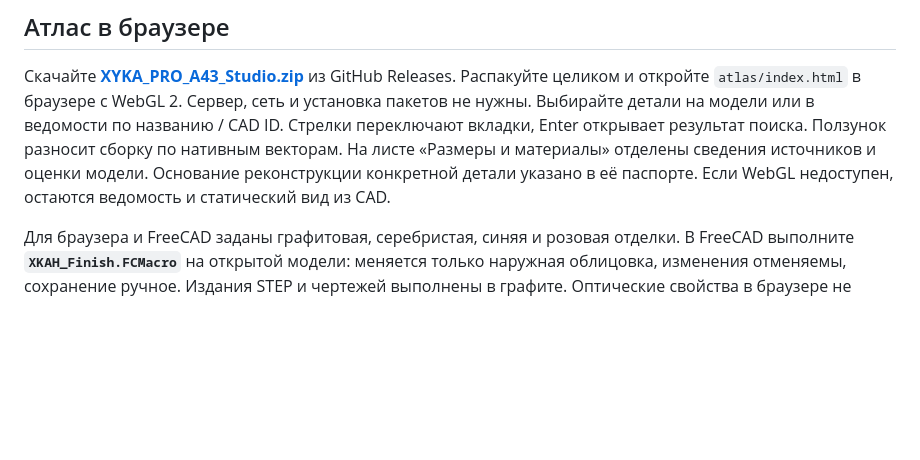
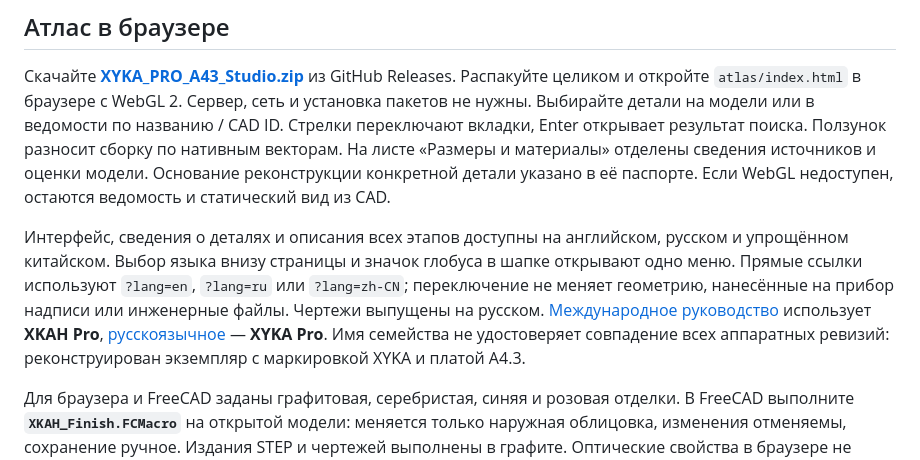
Before and after one commit to Georgy-hook/xyka-pro-atlas, a Markdown page: docs/engineering.ru.md, the part around the change. Drawn GitHub-style; blank space fills up the shorter version.

```diff
--- a/docs/engineering.ru.md
+++ b/docs/engineering.ru.md
@@ -5,6 +5,8 @@
 ## Атлас в браузере
 
 Скачайте **[XYKA_PRO_A43_Studio.zip](https://github.com/Georgy-hook/xyka-pro-atlas/releases/latest/download/XYKA_PRO_A43_Studio.zip)** из GitHub Releases. Распакуйте целиком и откройте `atlas/index.html` в браузере с WebGL 2. Сервер, сеть и установка пакетов не нужны. Выбирайте детали на модели или в ведомости по названию / CAD ID. Стрелки переключают вкладки, Enter открывает результат поиска. Ползунок разносит сборку по нативным векторам. На листе «Размеры и материалы» отделены сведения источников и оценки модели. Основание реконструкции конкретной детали указано в её паспорте. Если WebGL недоступен, остаются ведомость и статический вид из CAD.
+
+Интерфейс, сведения о деталях и описания всех этапов доступны на английском, русском и упрощённом китайском. Выбор языка внизу страницы и значок глобуса в шапке открывают одно меню. Прямые ссылки используют `?lang=en`, `?lang=ru` или `?lang=zh-CN`; переключение не меняет геометрию, нанесённые на прибор надписи или инженерные файлы. Чертежи выпущены на русском. [Международное руководство](https://xkah.us/pages/xkah-pro-user-guide) использует **XKAH Pro**, [русскоязычное](https://xyka.pro/instrukciya) — **XYKA Pro**. Имя семейства не удостоверяет совпадение всех аппаратных ревизий: реконструирован экземпляр с маркировкой XYKA и платой A4.3.
 
 Для браузера и FreeCAD заданы графитовая, серебристая, синяя и розовая отделки. В FreeCAD выполните **`XKAH_Finish.FCMacro`** на открытой модели: меняется только наружная облицовка, изменения отменяемы, сохранение ручное. Издания STEP и чертежей выполнены в графите. Оптические свойства в браузере не определяют состав: серебристый колпачок не объявлен цельнометаллическим. Исходные фотографии чужих разборок можно открыть по ссылкам, но они не перепубликуются в атласе.
 
```
Also changed, not shown: README.md (+22 -8 lines), docs/screenshots/atlas-assembly.png, docs/screenshots/atlas-battery.png (added), docs/screenshots/atlas-mainboard.png, docs/screenshots/atlas-model.png (added).
